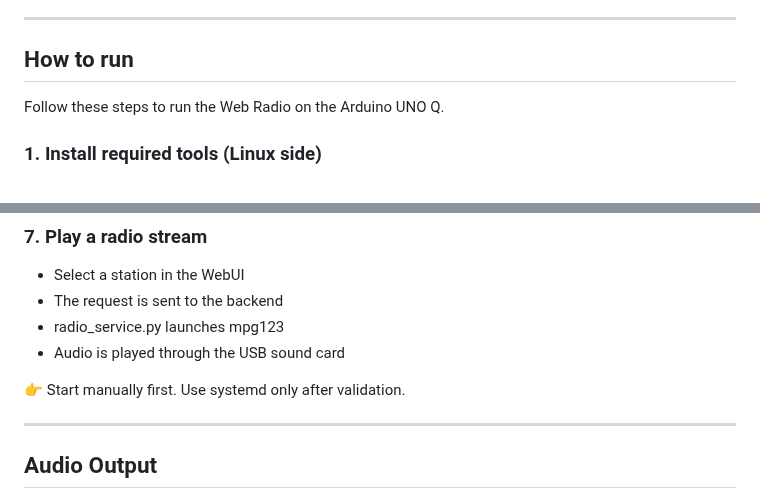
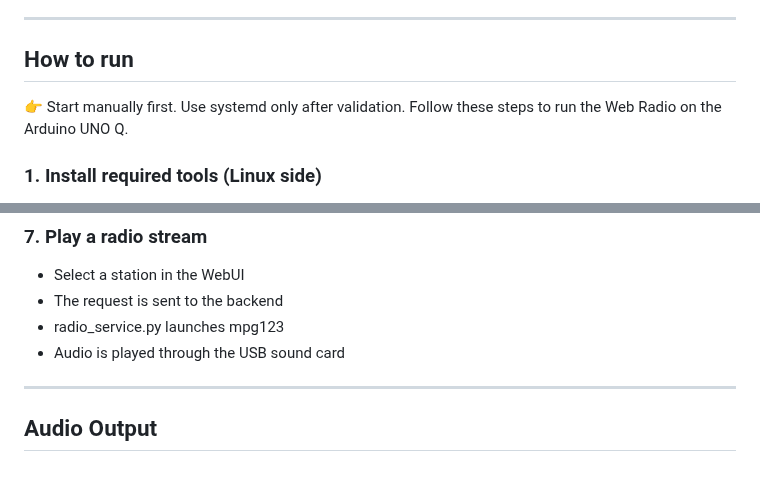
Before and after one commit to philippe86220/UNO-Q--WebRadio, a Markdown page: README.md, 2 parts joined by grey strips. Drawn GitHub-style; blank space fills up the shorter version.

Commit message:
Update instructions for running Web Radio
Added note to start manually before using systemd.

```diff
--- a/README.md
+++ b/README.md
@@ -52,6 +52,7 @@ It allows connecting multiple peripherals such as the USB sound card and other d
 
 ## How to run
 
+👉 Start manually first. Use systemd only after validation.
 Follow these steps to run the Web Radio on the Arduino UNO Q.
 
 ### 1. Install required tools (Linux side)
@@ -119,8 +120,6 @@ This script listens for HTTP commands and controls audio playback using `mpg123`
 - The request is sent to the backend
 - radio_service.py launches mpg123
 - Audio is played through the USB sound card
-
-👉 Start manually first. Use systemd only after validation.
 
 ---
 
```
